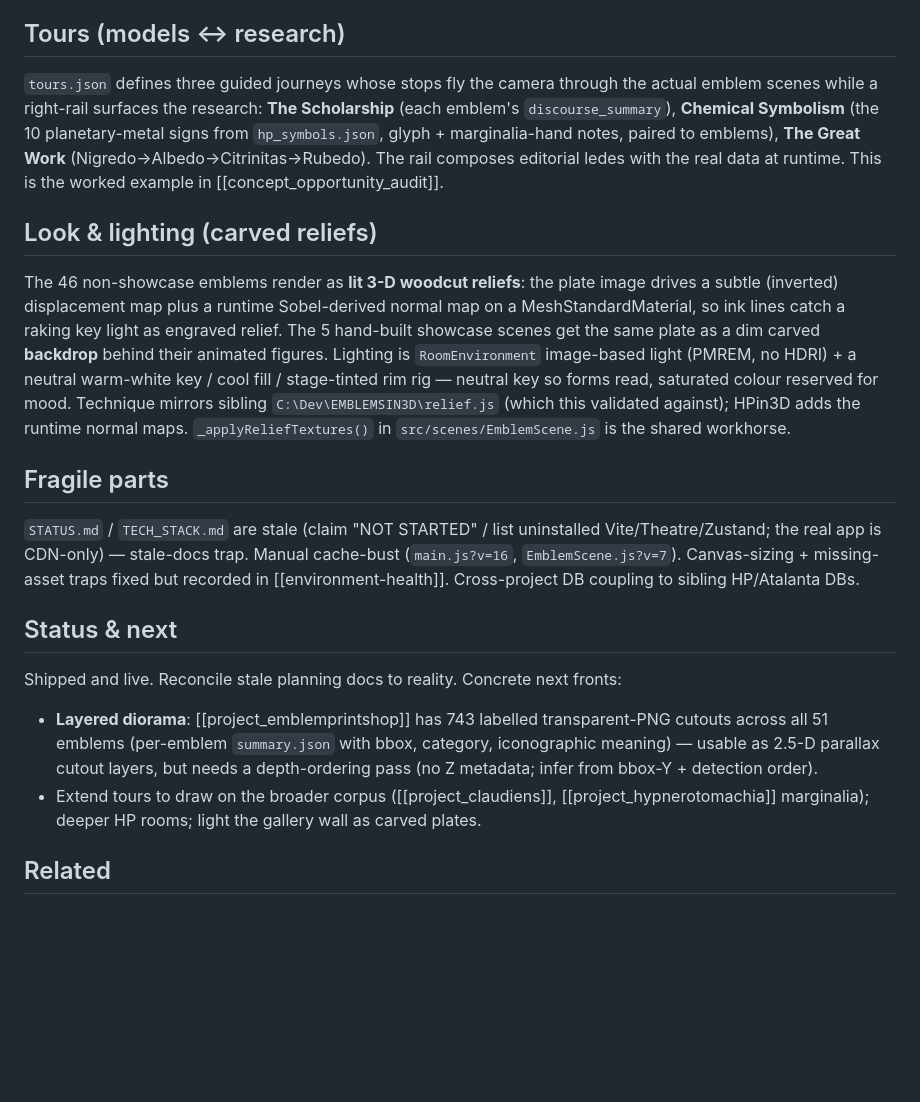
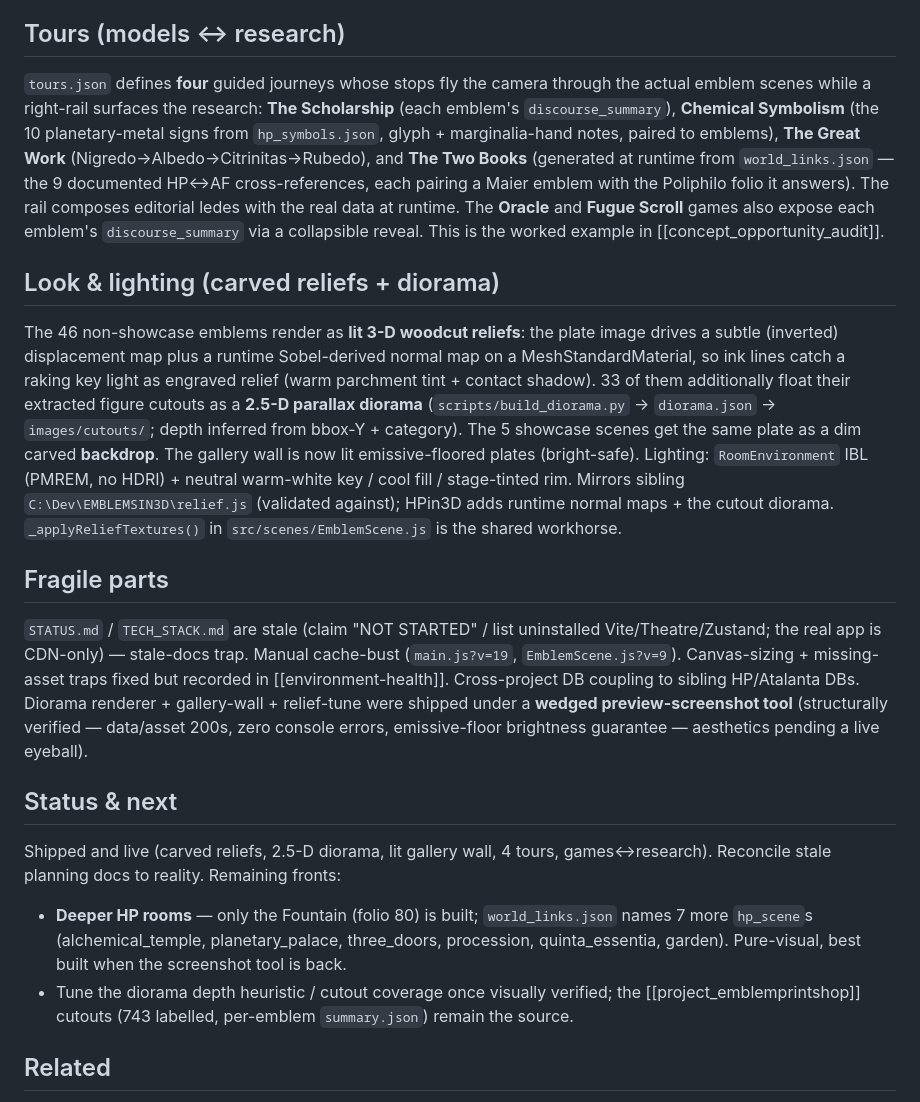
Before and after one commit to t3dy/DBCatalog, a Markdown page: project_hpin3d.md, the part around the change. Rendered like a GitHub page; blank space fills up the shorter version.

```diff
--- a/project_hpin3d.md
+++ b/project_hpin3d.md
@@ -17,18 +17,18 @@ A browser 3D viewer that turns the woodcuts of the 1499 *Hypnerotomachia Poliphi
 Entry `src/index.html` → `src/main.js`, a world switcher with **five** tabs: **Hypnerotomachia** (orbitable Fountain of Venus), **Atalanta Animata** (gallery wall of 51 textured woodcut plates → click to enter a scene), **Plates** (2-D image atlas → lightbox with motto/epigram/Enter-3-D), **Tours** (see below), **Archives** (bipartite HP-folio ↔ AF-emblem graph). ES-module importmap pulls Three/GSAP from CDN. Scenes in `src/scenes/` (EmblemScene with OrbitControls, HPScene, ArchivesScene). Committed JSON in `src/data/` (`emblems.json`, `hp_symbols.json`, `tours.json`, …) produced from sibling `atalanta.db`/`hp.db`. Emblem plates self-hosted in `images/emblems/` (relative paths for Pages).
 
 ## Tours (models ↔ research)
-`tours.json` defines three guided journeys whose stops fly the camera through the actual emblem scenes while a right-rail surfaces the research: **The Scholarship** (each emblem's `discourse_summary`), **Chemical Symbolism** (the 10 planetary-metal signs from `hp_symbols.json`, glyph + marginalia-hand notes, paired to emblems), **The Great Work** (Nigredo→Albedo→Citrinitas→Rubedo). The rail composes editorial ledes with the real data at runtime. This is the worked example in [[concept_opportunity_audit]].
+`tours.json` defines **four** guided journeys whose stops fly the camera through the actual emblem scenes while a right-rail surfaces the research: **The Scholarship** (each emblem's `discourse_summary`), **Chemical Symbolism** (the 10 planetary-metal signs from `hp_symbols.json`, glyph + marginalia-hand notes, paired to emblems), **The Great Work** (Nigredo→Albedo→Citrinitas→Rubedo), and **The Two Books** (generated at runtime from `world_links.json` — the 9 documented HP↔AF cross-references, each pairing a Maier emblem with the Poliphilo folio it answers). The rail composes editorial ledes with the real data at runtime. The **Oracle** and **Fugue Scroll** games also expose each emblem's `discourse_summary` via a collapsible reveal. This is the worked example in [[concept_opportunity_audit]].
 
-## Look & lighting (carved reliefs)
-The 46 non-showcase emblems render as **lit 3-D woodcut reliefs**: the plate image drives a subtle (inverted) displacement map plus a runtime Sobel-derived normal map on a MeshStandardMaterial, so ink lines catch a raking key light as engraved relief. The 5 hand-built showcase scenes get the same plate as a dim carved **backdrop** behind their animated figures. Lighting is `RoomEnvironment` image-based light (PMREM, no HDRI) + a neutral warm-white key / cool fill / stage-tinted rim rig — neutral key so forms read, saturated colour reserved for mood. Technique mirrors sibling `C:\Dev\EMBLEMSIN3D\relief.js` (which this validated against); HPin3D adds the runtime normal maps. `_applyReliefTextures()` in `src/scenes/EmblemScene.js` is the shared workhorse.
+## Look & lighting (carved reliefs + diorama)
+The 46 non-showcase emblems render as **lit 3-D woodcut reliefs**: the plate image drives a subtle (inverted) displacement map plus a runtime Sobel-derived normal map on a MeshStandardMaterial, so ink lines catch a raking key light as engraved relief (warm parchment tint + contact shadow). 33 of them additionally float their extracted figure cutouts as a **2.5-D parallax diorama** (`scripts/build_diorama.py` → `diorama.json` → `images/cutouts/`; depth inferred from bbox-Y + category). The 5 showcase scenes get the same plate as a dim carved **backdrop**. The gallery wall is now lit emissive-floored plates (bright-safe). Lighting: `RoomEnvironment` IBL (PMREM, no HDRI) + neutral warm-white key / cool fill / stage-tinted rim. Mirrors sibling `C:\Dev\EMBLEMSIN3D\relief.js` (validated against); HPin3D adds runtime normal maps + the cutout diorama. `_applyReliefTextures()` in `src/scenes/EmblemScene.js` is the shared workhorse.
 
 ## Fragile parts
-`STATUS.md` / `TECH_STACK.md` are stale (claim "NOT STARTED" / list uninstalled Vite/Theatre/Zustand; the real app is CDN-only) — stale-docs trap. Manual cache-bust (`main.js?v=16`, `EmblemScene.js?v=7`). Canvas-sizing + missing-asset traps fixed but recorded in [[environment-health]]. Cross-project DB coupling to sibling HP/Atalanta DBs.
+`STATUS.md` / `TECH_STACK.md` are stale (claim "NOT STARTED" / list uninstalled Vite/Theatre/Zustand; the real app is CDN-only) — stale-docs trap. Manual cache-bust (`main.js?v=19`, `EmblemScene.js?v=9`). Canvas-sizing + missing-asset traps fixed but recorded in [[environment-health]]. Cross-project DB coupling to sibling HP/Atalanta DBs. Diorama renderer + gallery-wall + relief-tune were shipped under a **wedged preview-screenshot tool** (structurally verified — data/asset 200s, zero console errors, emissive-floor brightness guarantee — aesthetics pending a live eyeball).
 
 ## Status & next
-Shipped and live. Reconcile stale planning docs to reality. Concrete next fronts:
-- **Layered diorama**: [[project_emblemprintshop]] has 743 labelled transparent-PNG cutouts across all 51 emblems (per-emblem `summary.json` with bbox, category, iconographic meaning) — usable as 2.5-D parallax cutout layers, but needs a depth-ordering pass (no Z metadata; infer from bbox-Y + detection order).
-- Extend tours to draw on the broader corpus ([[project_claudiens]], [[project_hypnerotomachia]] marginalia); deeper HP rooms; light the gallery wall as carved plates.
+Shipped and live (carved reliefs, 2.5-D diorama, lit gallery wall, 4 tours, games↔research). Reconcile stale planning docs to reality. Remaining fronts:
+- **Deeper HP rooms** — only the Fountain (folio 80) is built; `world_links.json` names 7 more `hp_scene`s (alchemical_temple, planetary_palace, three_doors, procession, quinta_essentia, garden). Pure-visual, best built when the screenshot tool is back.
+- Tune the diorama depth heuristic / cutout coverage once visually verified; the [[project_emblemprintshop]] cutouts (743 labelled, per-emblem `summary.json`) remain the source.
 
 ## Related
 - [[project_hypnerotomachia]] — marginalia DB (source of `hp_symbols` annotator-hand notes)
```
Also changed, not shown: log.md (+4 -0 lines).
